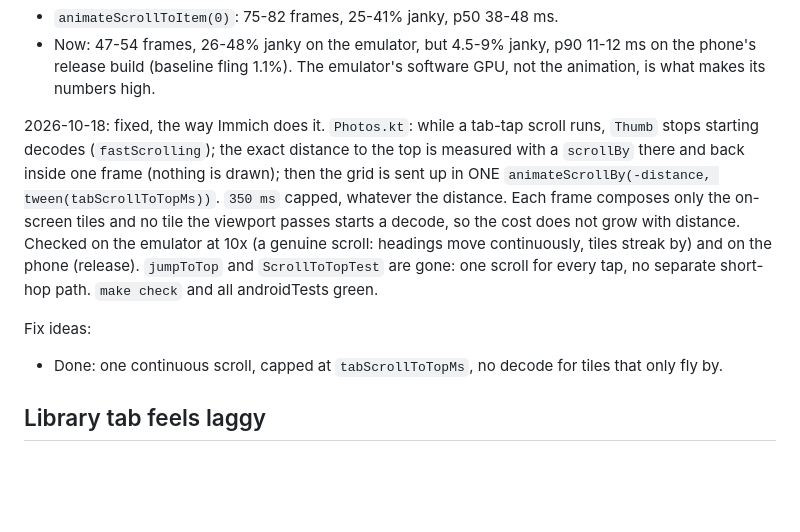
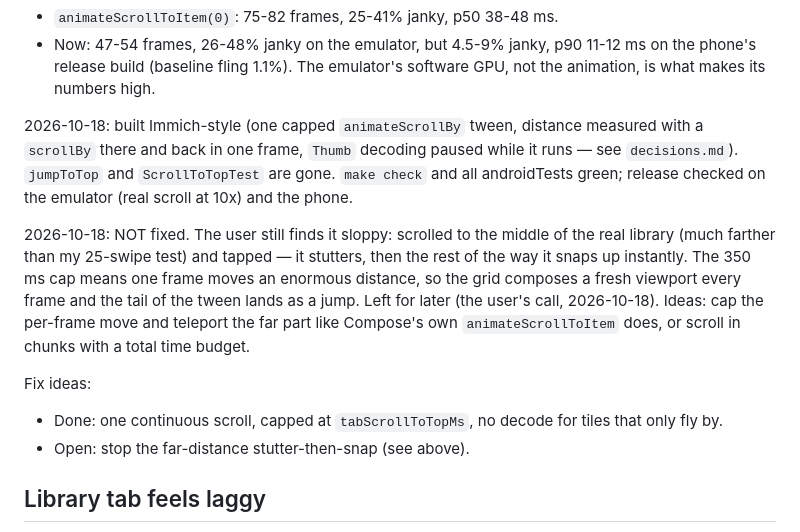
Before and after one commit to HomerKLP/Memoria-Photo, a Markdown page: bugs.md, the part around the change. Drawn GitHub-style; blank space fills up the shorter version.

Commit message:
bugs: Photos tab-tap scroll to top still sloppy at long distance (parked)

```diff
--- a/bugs.md
+++ b/bugs.md
@@ -44,19 +44,23 @@ A/B on the emulator (software GPU, so judge the *difference*; 8 swipes down, the
   phone's release build (baseline fling 1.1%). The emulator's software GPU, not the
   animation, is what makes its numbers high.
 
-2026-10-18: fixed, the way Immich does it. `Photos.kt`: while a tab-tap scroll runs,
-`Thumb` stops starting decodes (`fastScrolling`); the exact distance to the top is
-measured with a `scrollBy` there and back inside one frame (nothing is drawn); then the
-grid is sent up in ONE `animateScrollBy(-distance, tween(tabScrollToTopMs))`. `350 ms`
-capped, whatever the distance. Each frame composes only the on-screen tiles and no tile
-the viewport passes starts a decode, so the cost does not grow with distance. Checked on
-the emulator at 10x (a genuine scroll: headings move continuously, tiles streak by) and on
-the phone (release). `jumpToTop` and `ScrollToTopTest` are gone: one scroll for every tap,
-no separate short-hop path. `make check` and all androidTests green.
+2026-10-18: built Immich-style (one capped `animateScrollBy` tween, distance measured with
+a `scrollBy` there and back in one frame, `Thumb` decoding paused while it runs — see
+`decisions.md`). `jumpToTop` and `ScrollToTopTest` are gone. `make check` and all
+androidTests green; release checked on the emulator (real scroll at 10x) and the phone.
+
+2026-10-18: NOT fixed. The user still finds it sloppy: scrolled to the middle of the real
+library (much farther than my 25-swipe test) and tapped — it stutters, then the rest of
+the way it snaps up instantly. The 350 ms cap means one frame moves an enormous distance,
+so the grid composes a fresh viewport every frame and the tail of the tween lands as a
+jump. Left for later (the user's call, 2026-10-18). Ideas: cap the per-frame move and
+teleport the far part like Compose's own `animateScrollToItem` does, or scroll in chunks
+with a total time budget.
 
 Fix ideas:
 - Done: one continuous scroll, capped at `tabScrollToTopMs`, no decode for tiles that only
   fly by.
+- Open: stop the far-distance stutter-then-snap (see above).
 
 ## Library tab feels laggy
 
```
